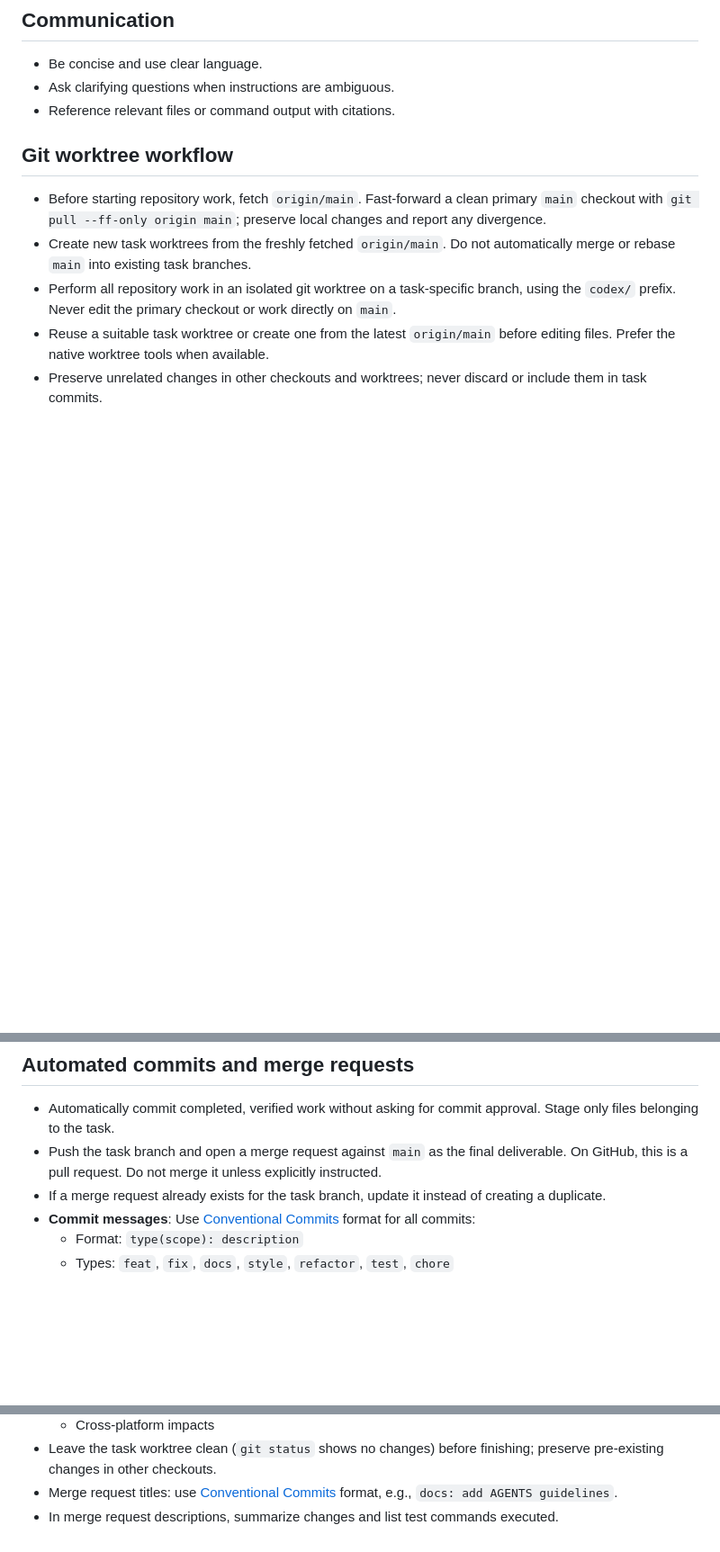
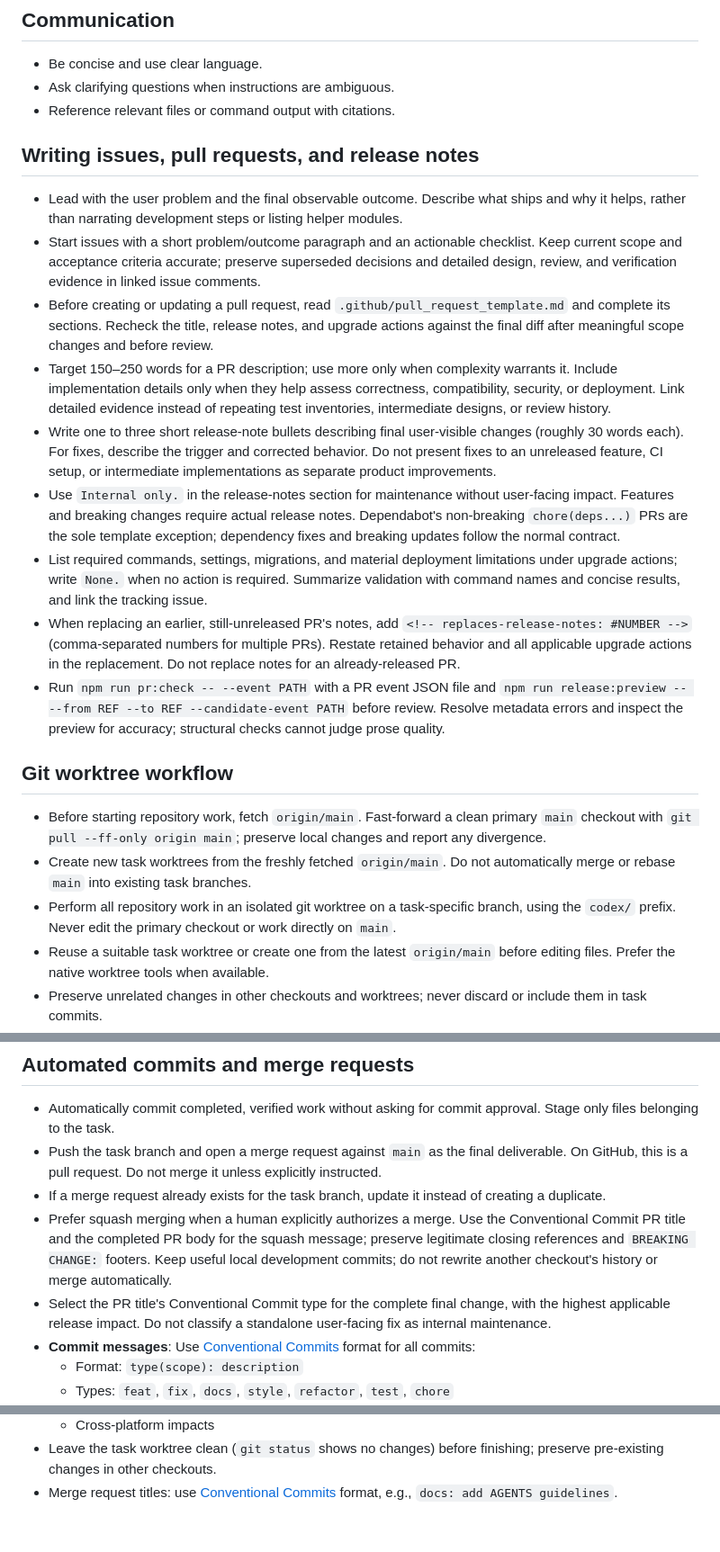
Before and after one commit to stjohnjohnson/extralife-helper-bot, a Markdown page: AGENTS.md, 3 parts joined by grey strips. Shown at 90% size. Drawn GitHub-style; blank space fills up the shorter version.

Commit message:
docs: define concise issue PR and release writing rules
Require agents to read and complete the PR template, lead with final observable outcomes, and publish concise release notes and upgrade actions. Keep detailed planning and verification in linked issue comments, with explicit handling for internal maintenance and superseded unreleased notes.

Prefer authorized squash merges using the Conventional Commit PR title and completed body while preserving local commits and breaking-change footers. No application configuration or platform behavior changes; complete lint and 55 suites with 1022 tests pass under Node 24.19.0.

```diff
--- a/AGENTS.md
+++ b/AGENTS.md
@@ -9,6 +9,17 @@ This file applies to the entire repository. Create additional `AGENTS.md` files
 - Be concise and use clear language.
 - Ask clarifying questions when instructions are ambiguous.
 - Reference relevant files or command output with citations.
+
+## Writing issues, pull requests, and release notes
+- Lead with the user problem and the final observable outcome. Describe what ships and why it helps, rather than narrating development steps or listing helper modules.
+- Start issues with a short problem/outcome paragraph and an actionable checklist. Keep current scope and acceptance criteria accurate; preserve superseded decisions and detailed design, review, and verification evidence in linked issue comments.
+- Before creating or updating a pull request, read `.github/pull_request_template.md` and complete its sections. Recheck the title, release notes, and upgrade actions against the final diff after meaningful scope changes and before review.
+- Target 150–250 words for a PR description; use more only when complexity warrants it. Include implementation details only when they help assess correctness, compatibility, security, or deployment. Link detailed evidence instead of repeating test inventories, intermediate designs, or review history.
+- Write one to three short release-note bullets describing final user-visible changes (roughly 30 words each). For fixes, describe the trigger and corrected behavior. Do not present fixes to an unreleased feature, CI setup, or intermediate implementations as separate product improvements.
+- Use `Internal only.` in the release-notes section for maintenance without user-facing impact. Features and breaking changes require actual release notes. Dependabot's non-breaking `chore(deps...)` PRs are the sole template exception; dependency fixes and breaking updates follow the normal contract.
+- List required commands, settings, migrations, and material deployment limitations under upgrade actions; write `None.` when no action is required. Summarize validation with command names and concise results, and link the tracking issue.
+- When replacing an earlier, still-unreleased PR's notes, add `<!-- replaces-release-notes: #NUMBER -->` (comma-separated numbers for multiple PRs). Restate retained behavior and all applicable upgrade actions in the replacement. Do not replace notes for an already-released PR.
+- Run `npm run pr:check -- --event PATH` with a PR event JSON file and `npm run release:preview -- --from REF --to REF --candidate-event PATH` before review. Resolve metadata errors and inspect the preview for accuracy; structural checks cannot judge prose quality.
 
 ## Git worktree workflow
 - Before starting repository work, fetch `origin/main`. Fast-forward a clean primary `main` checkout with `git pull --ff-only origin main`; preserve local changes and report any divergence.
@@ -46,6 +57,8 @@ This file applies to the entire repository. Create additional `AGENTS.md` files
 - Automatically commit completed, verified work without asking for commit approval. Stage only files belonging to the task.
 - Push the task branch and open a merge request against `main` as the final deliverable. On GitHub, this is a pull request. Do not merge it unless explicitly instructed.
 - If a merge request already exists for the task branch, update it instead of creating a duplicate.
+- Prefer squash merging when a human explicitly authorizes a merge. Use the Conventional Commit PR title and the completed PR body for the squash message; preserve legitimate closing references and `BREAKING CHANGE:` footers. Keep useful local development commits; do not rewrite another checkout's history or merge automatically.
+- Select the PR title's Conventional Commit type for the complete final change, with the highest applicable release impact. Do not classify a standalone user-facing fix as internal maintenance.
 - **Commit messages**: Use [Conventional Commits](https://www.conventionalcommits.org/) format for all commits:
   - Format: `type(scope): description`
   - Types: `feat`, `fix`, `docs`, `style`, `refactor`, `test`, `chore`
@@ -61,4 +74,3 @@ This file applies to the entire repository. Create additional `AGENTS.md` files
   - Cross-platform impacts
 - Leave the task worktree clean (`git status` shows no changes) before finishing; preserve pre-existing changes in other checkouts.
 - Merge request titles: use [Conventional Commits](https://www.conventionalcommits.org/) format, e.g., `docs: add AGENTS guidelines`.
-- In merge request descriptions, summarize changes and list test commands executed.
```
Also changed, not shown: .github/pull_request_template.md (added, +17 -0 lines).
